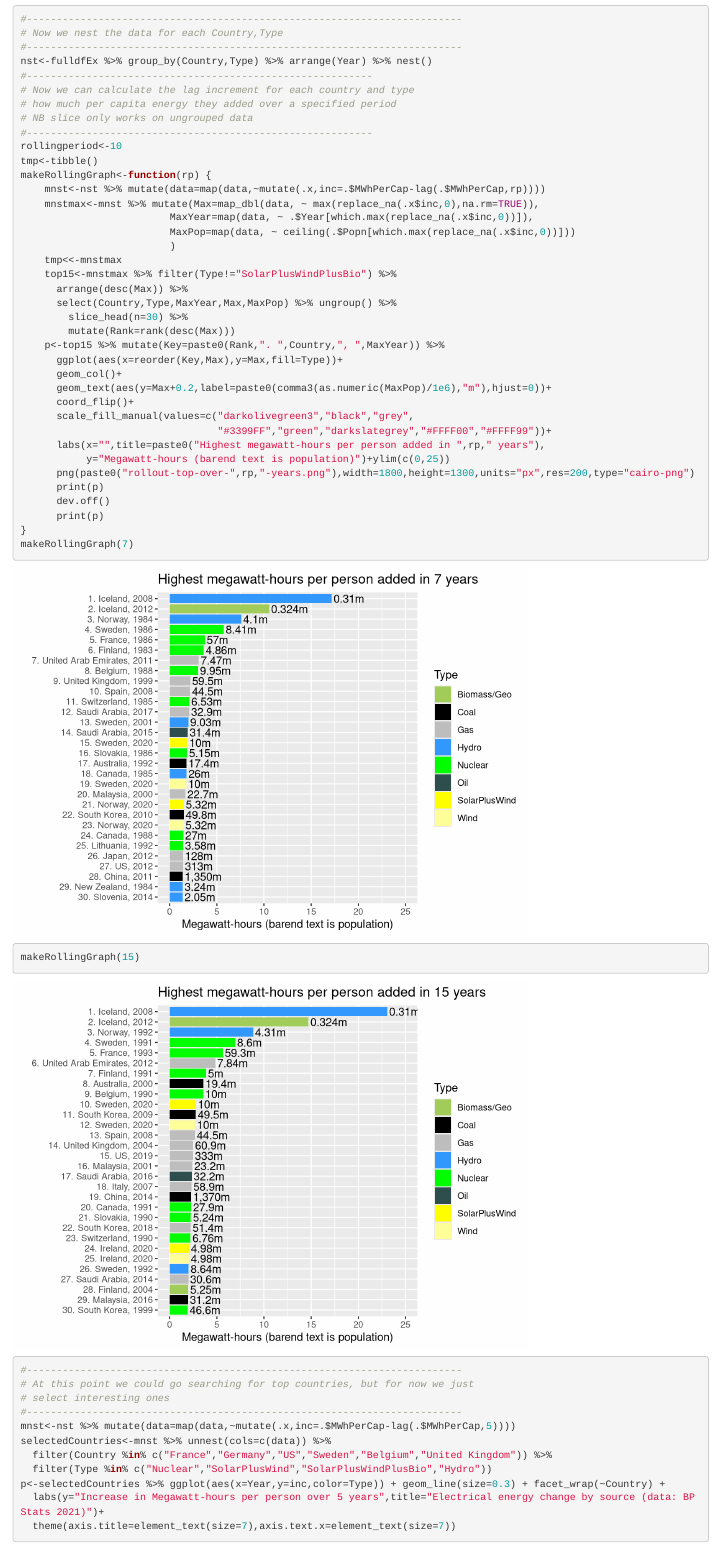
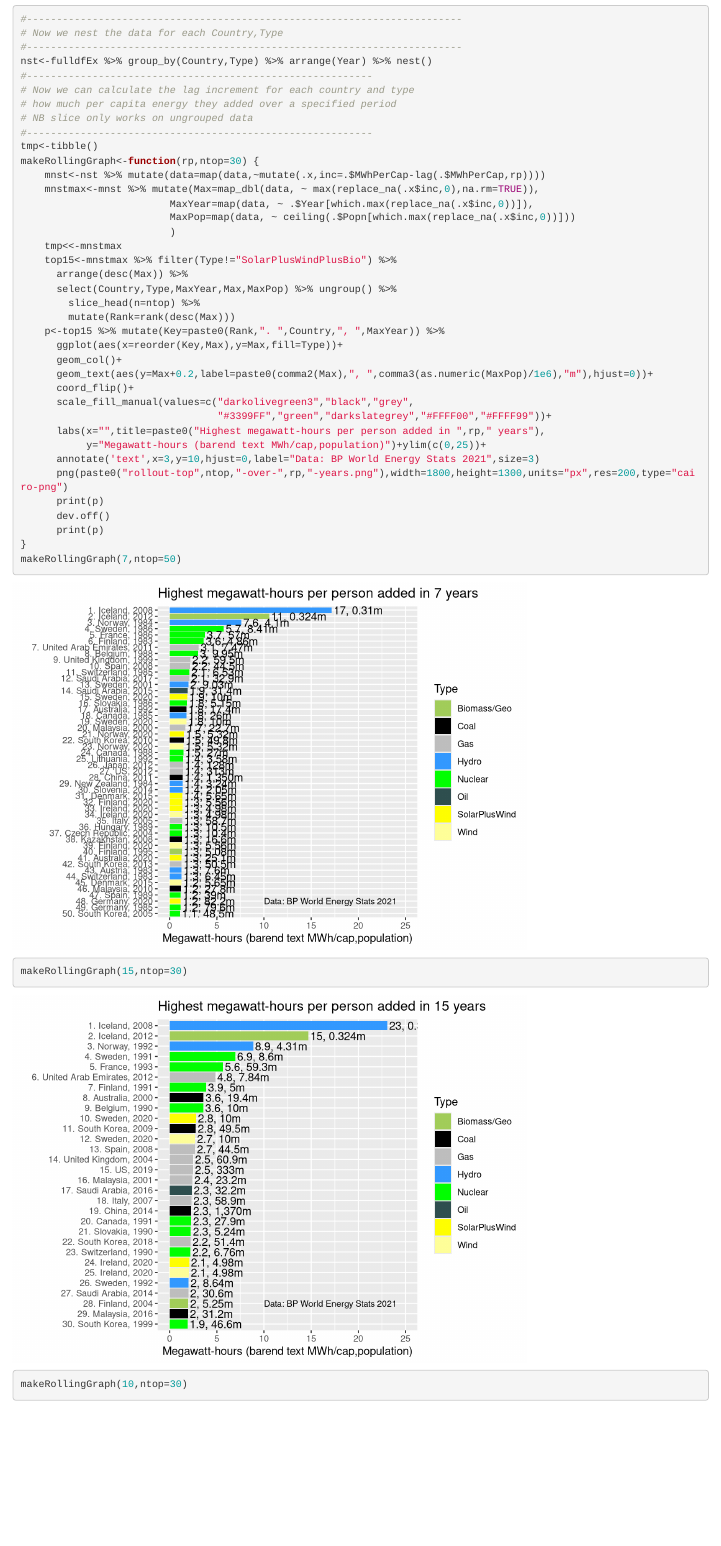
Before and after one commit to GeoffRussell/TwitterCharts, an R Markdown document (Rbpstats2021.Rmd): the page in a window 1100 px wide, from 8320 px down. Rendered offline with R 4.5, knitr and Pandoc, with nearby package versions.

Commit message:
Refactor graphing a little

````diff
--- a/Rbpstats2021.Rmd
+++ b/Rbpstats2021.Rmd
@@ -223,9 +224,8 @@ nst<-fulldfEx %>% group_by(Country,Type) %>% arrange(Year) %>% nest()
 # how much per capita energy they added over a specified period
 # NB slice only works on ungrouped data
 #----------------------------------------------------------
-rollingperiod<-10
 tmp<-tibble()
-makeRollingGraph<-function(rp) {
+makeRollingGraph<-function(rp,ntop=30) {
     mnst<-nst %>% mutate(data=map(data,~mutate(.x,inc=.$MWhPerCap-lag(.$MWhPerCap,rp))))
     mnstmax<-mnst %>% mutate(Max=map_dbl(data, ~ max(replace_na(.x$inc,0),na.rm=TRUE)),
                          MaxYear=map(data, ~ .$Year[which.max(replace_na(.x$inc,0))]),
@@ -235,24 +235,26 @@ makeRollingGraph<-function(rp) {
     top15<-mnstmax %>% filter(Type!="SolarPlusWindPlusBio") %>%
       arrange(desc(Max)) %>%
       select(Country,Type,MaxYear,Max,MaxPop) %>% ungroup() %>%
-        slice_head(n=30) %>%
+        slice_head(n=ntop) %>%
         mutate(Rank=rank(desc(Max)))
     p<-top15 %>% mutate(Key=paste0(Rank,". ",Country,", ",MaxYear)) %>%
       ggplot(aes(x=reorder(Key,Max),y=Max,fill=Type))+
       geom_col()+
-      geom_text(aes(y=Max+0.2,label=paste0(comma3(as.numeric(MaxPop)/1e6),"m"),hjust=0))+
+      geom_text(aes(y=Max+0.2,label=paste0(comma2(Max),", ",comma3(as.numeric(MaxPop)/1e6),"m"),hjust=0))+
       coord_flip()+
       scale_fill_manual(values=c("darkolivegreen3","black","grey",
                                  "#3399FF","green","darkslategrey","#FFFF00","#FFFF99"))+
       labs(x="",title=paste0("Highest megawatt-hours per person added in ",rp," years"),
-           y="Megawatt-hours (barend text is population)")+ylim(c(0,25))
-      png(paste0("rollout-top-over-",rp,"-years.png"),width=1800,height=1300,units="px",res=200,type="cairo-png")
+           y="Megawatt-hours (barend text MWh/cap,population)")+ylim(c(0,25))+
+      annotate('text',x=3,y=10,hjust=0,label="Data: BP World Energy Stats 2021",size=3)
+      png(paste0("rollout-top",ntop,"-over-",rp,"-years.png"),width=1800,height=1300,units="px",res=200,type="cairo-png")
       print(p)
       dev.off()
       print(p)
 }
-makeRollingGraph(7)
-makeRollingGraph(15)
+makeRollingGraph(7,ntop=50)
+makeRollingGraph(15,ntop=30)
+makeRollingGraph(10,ntop=30)
 ```
 
 
````
Also changed, not shown: rollout-top-over-15-years.png (deleted), rollout-top-over-7-years.png (deleted), rollout-top30-over-10-years.png (added), rollout-top30-over-15-years.png (added), rollout-top30-over-7-years.png (added), rollout-top50-over-7-years.png (added), Rbpstats2021.Rmd (1 more changed lines).
